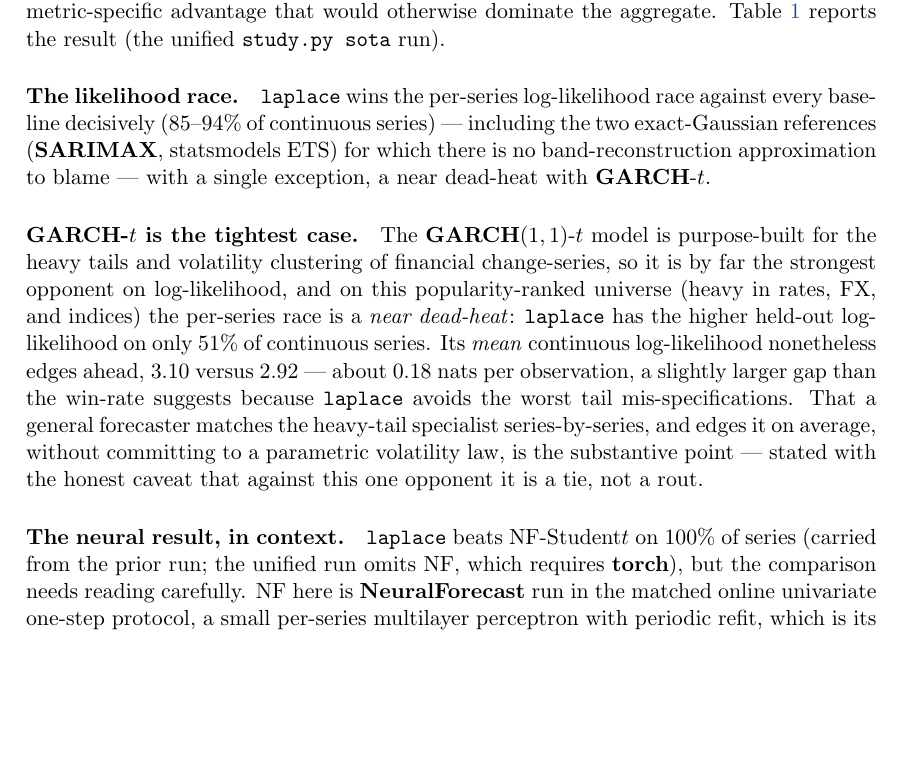
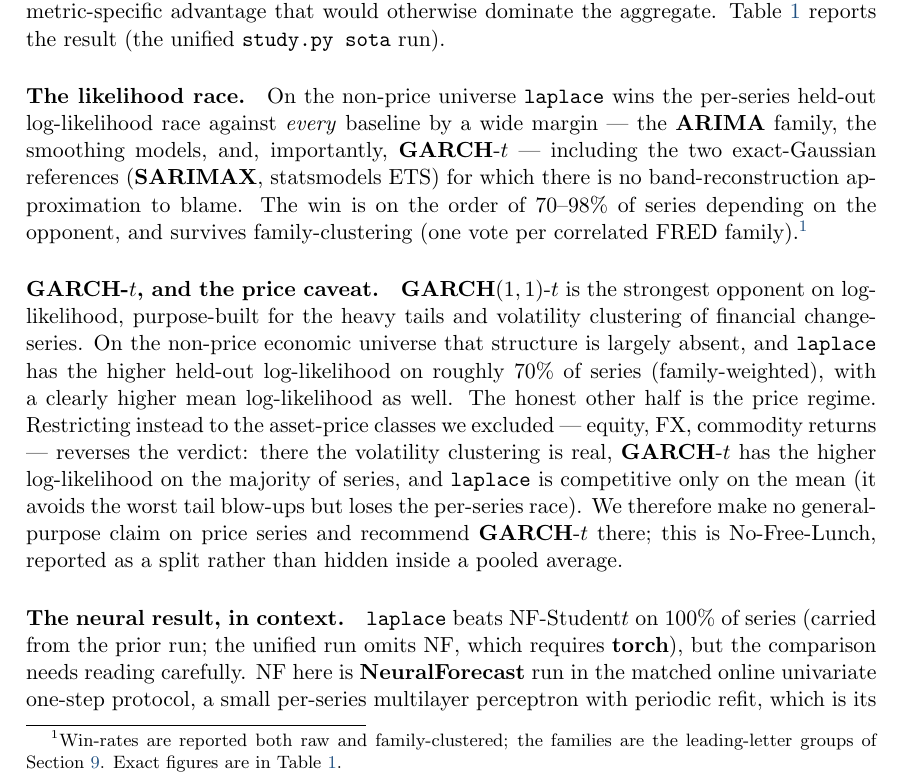
Before and after one commit to microprediction/skaters, a LaTeX document (papers/skaters-jss.tex): part of page 6 of 11, cut so that both start at the same text, the shorter picture padded with empty space. Compiled offline with pdfLaTeX.

Commit message:
Paper: rewrite likelihood-race + GARCH-t paragraphs to the non-price framing + price caveat
Co-Authored-By: Claude Opus 4.8 (1M context) <noreply@anthropic.com>

```diff
--- a/papers/skaters-jss.tex
+++ b/papers/skaters-jss.tex
@@ -377,25 +377,30 @@ prior run --- it requires \pkg{torch} and was not re-scored in this run.}
 \end{table}
 
 \paragraph{The likelihood race.}
-\code{laplace} wins the per-series log-likelihood race against every baseline
-decisively (85--94\% of continuous series) --- including the two exact-Gaussian
-references (\pkg{SARIMAX}, statsmodels ETS) for which there is no
-band-reconstruction approximation to blame --- with a single exception, a near
-dead-heat with \pkg{GARCH}-$t$.
+On the non-price universe \code{laplace} wins the per-series held-out
+log-likelihood race against \emph{every} baseline by a wide margin --- the
+\pkg{ARIMA} family, the smoothing models, and, importantly, \pkg{GARCH}-$t$ ---
+including the two exact-Gaussian references (\pkg{SARIMAX}, statsmodels ETS) for
+which there is no band-reconstruction approximation to blame. The win is on the
+order of $70$--$98\%$ of series depending on the opponent, and survives
+family-clustering (one vote per correlated FRED family).%
+\footnote{Win-rates are reported both raw and family-clustered; the families are
+the leading-letter groups of Section~\ref{sec:ablations}. Exact figures are in
+Table~\ref{tab:sota}.}
 
-\paragraph{\pkg{GARCH}-$t$ is the tightest case.}
-The \pkg{GARCH}$(1,1)$-$t$ model is purpose-built for the heavy tails and
-volatility clustering of financial change-series, so it is by far the strongest
-opponent on log-likelihood, and on this popularity-ranked universe (heavy in
-rates, FX, and indices) the per-series race is a \emph{near dead-heat}:
-\code{laplace} has the higher held-out log-likelihood on only $51\%$ of continuous
-series. Its \emph{mean} continuous log-likelihood nonetheless edges ahead,
-$3.10$ versus $2.92$ --- about $0.18$ nats per observation, a slightly larger gap
-than the win-rate suggests because \code{laplace} avoids the worst tail
-mis-specifications. That a general forecaster matches the heavy-tail specialist
-series-by-series, and edges it on average, without committing to a parametric
-volatility law, is the substantive point --- stated with the honest caveat that
-against this one opponent it is a tie, not a rout.
+\paragraph{\pkg{GARCH}-$t$, and the price caveat.}
+\pkg{GARCH}$(1,1)$-$t$ is the strongest opponent on log-likelihood, purpose-built
+for the heavy tails and volatility clustering of financial change-series. On the
+non-price economic universe that structure is largely absent, and \code{laplace}
+has the higher held-out log-likelihood on roughly $70\%$ of series
+(family-weighted), with a clearly higher mean log-likelihood as well. The honest
+other half is the price regime. Restricting instead to the asset-price classes we
+excluded --- equity, FX, commodity returns --- reverses the verdict: there the
+volatility clustering is real, \pkg{GARCH}-$t$ has the higher log-likelihood on
+the majority of series, and \code{laplace} is competitive only on the mean (it
+avoids the worst tail blow-ups but loses the per-series race). We therefore make
+no general-purpose claim on price series and recommend \pkg{GARCH}-$t$ there; this
+is No-Free-Lunch, reported as a split rather than hidden inside a pooled average.
 
 \paragraph{The neural result, in context.}
 \code{laplace} beats NF-Student$t$ on $100\%$ of series (carried from the prior
```
